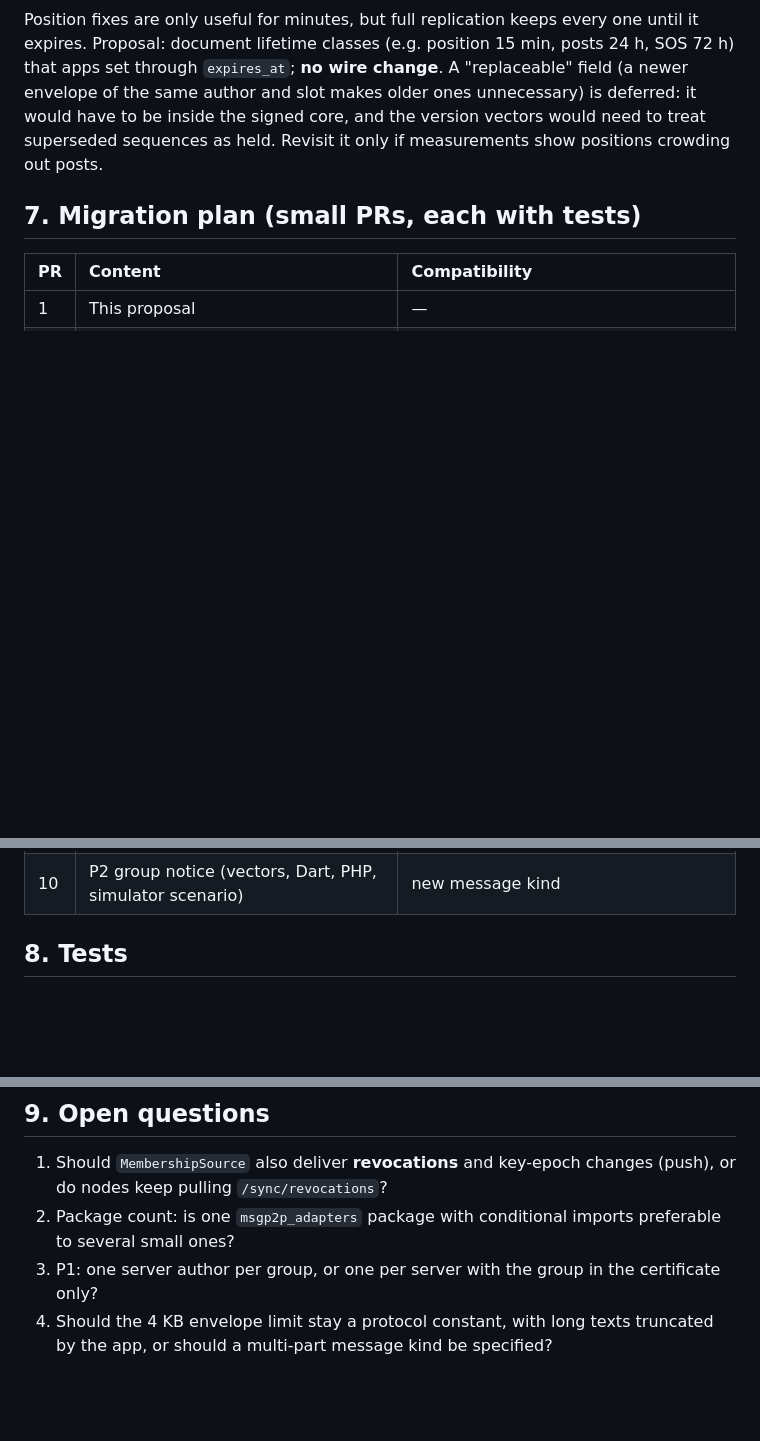
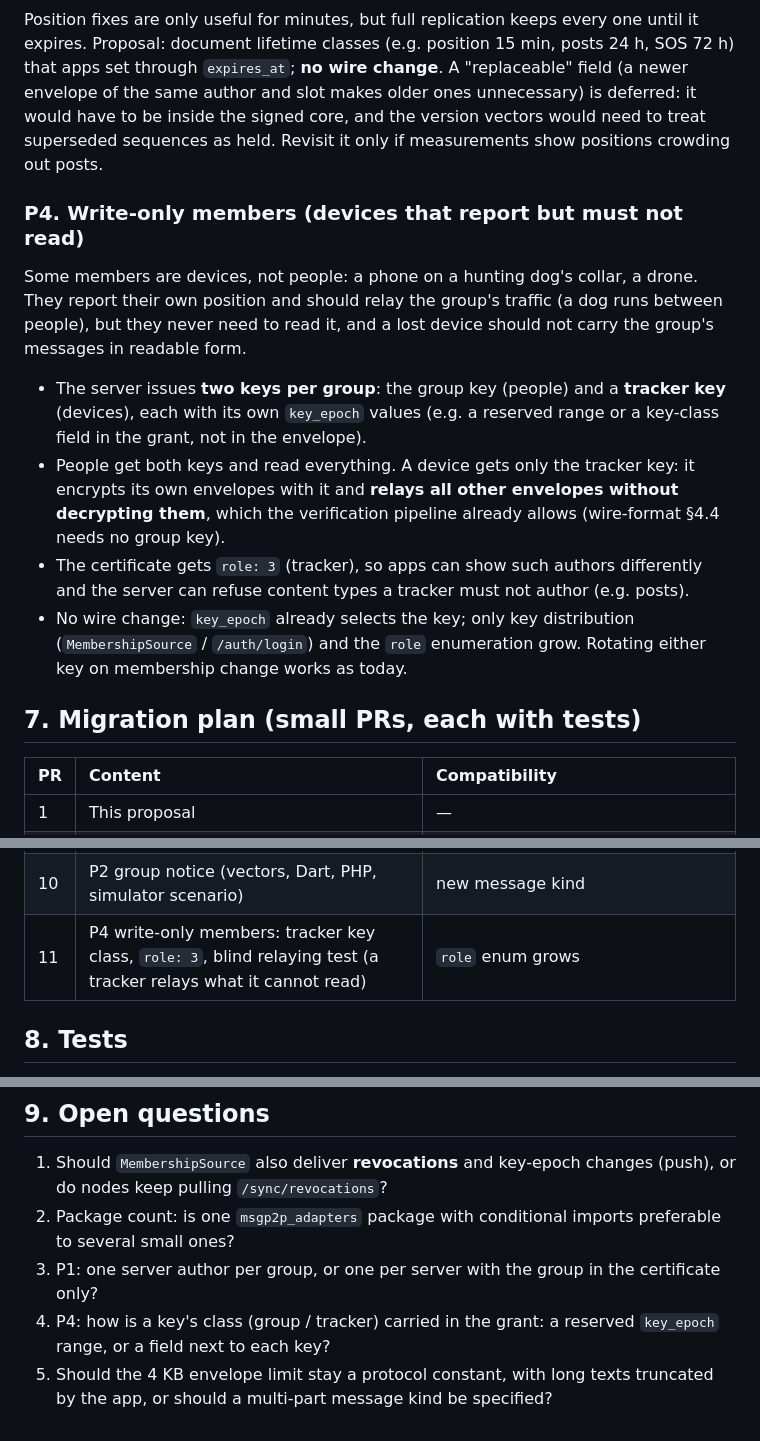
Before and after one commit to ESSENTIELLEMENT/msgp2p, a Markdown page: proposals/0001-host-integration-ports.md, 3 parts joined by grey strips. Rendered like a GitHub page; blank space fills up the shorter version.

Commit message:
docs(protocol): proposal 0001, P4 write-only members
Devices such as a dog's collar phone report and relay but never read: a
separate tracker key per group, role 3, blind relaying. No wire change.

Co-Authored-By: Claude Opus 5.5 <noreply@anthropic.com>

```diff
--- a/proposals/0001-host-integration-ports.md
+++ b/proposals/0001-host-integration-ports.md
@@ -166,6 +166,21 @@ document lifetime classes (e.g. position 15 min, posts 24 h, SOS 72 h) that apps
 unnecessary) is deferred: it would have to be inside the signed core, and the version vectors would need to
 treat superseded sequences as held. Revisit it only if measurements show positions crowding out posts.
 
+### P4. Write-only members (devices that report but must not read)
+Some members are devices, not people: a phone on a hunting dog's collar, a drone. They report their own
+position and should relay the group's traffic (a dog runs between people), but they never need to read it, and
+a lost device should not carry the group's messages in readable form.
+
+- The server issues **two keys per group**: the group key (people) and a **tracker key** (devices), each with
+  its own `key_epoch` values (e.g. a reserved range or a key-class field in the grant, not in the envelope).
+- People get both keys and read everything. A device gets only the tracker key: it encrypts its own envelopes
+  with it and **relays all other envelopes without decrypting them**, which the verification pipeline already
+  allows (wire-format §4.4 needs no group key).
+- The certificate gets `role: 3` (tracker), so apps can show such authors differently and the server can refuse
+  content types a tracker must not author (e.g. posts).
+- No wire change: `key_epoch` already selects the key; only key distribution (`MembershipSource` /
+  `/auth/login`) and the `role` enumeration grow. Rotating either key on membership change works as today.
+
 ## 7. Migration plan (small PRs, each with tests)
 
 | PR | Content | Compatibility |
@@ -180,6 +195,7 @@ treat superseded sequences as held. Revisit it only if measurements show positio
 | 8 | `server/php-lib` + reference server on top of it; `sodium_compat` fallback | endpoints unchanged |
 | 9 | P1 server-authored envelopes (vectors, Dart, PHP, simulator scenario) | `role` enum grows |
 | 10 | P2 group notice (vectors, Dart, PHP, simulator scenario) | new message kind |
+| 11 | P4 write-only members: tracker key class, `role: 3`, blind relaying test (a tracker relays what it cannot read) | `role` enum grows |
 
 ## 8. Tests
 
@@ -195,5 +211,7 @@ treat superseded sequences as held. Revisit it only if measurements show positio
    pulling `/sync/revocations`?
 2. Package count: is one `msgp2p_adapters` package with conditional imports preferable to several small ones?
 3. P1: one server author per group, or one per server with the group in the certificate only?
-4. Should the 4 KB envelope limit stay a protocol constant, with long texts truncated by the app, or should a
+4. P4: how is a key's class (group / tracker) carried in the grant: a reserved `key_epoch` range, or a field
+   next to each key?
+5. Should the 4 KB envelope limit stay a protocol constant, with long texts truncated by the app, or should a
    multi-part message kind be specified?
```
